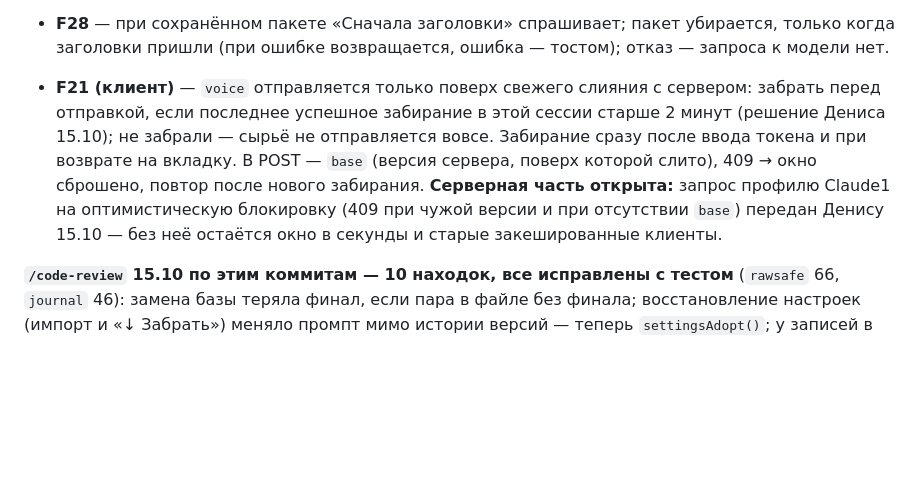
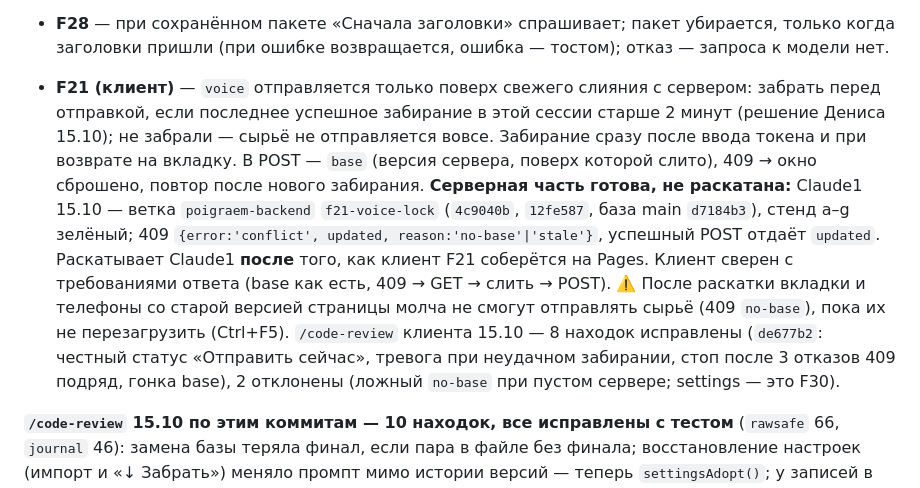
Before and after one commit to enterteinment42/avito-helper, a Markdown page: AUDITS-OPEN.md, the part around the change. GitHub-like rendering; blank space fills up the shorter version.

Commit message:
F21: заметки — серверная часть готова у Claude1 (ветка f21-voice-lock), раскатка после клиента; итог ревью клиента

```diff
--- a/AUDITS-OPEN.md
+++ b/AUDITS-OPEN.md
@@ -25,7 +25,7 @@
 - **F25** — замена базы называет число записей с финалом без пары в файле и кладёт их в корзину. ⚠️ Корзина ограничена 200 КБ (F37) — при очень большой замене старое в ней вытеснится.
 - **F28** — при сохранённом пакете «Сначала заголовки» спрашивает; пакет убирается, только когда заголовки пришли (при ошибке возвращается, ошибка — тостом); отказ — запроса к модели нет.
 
-- **F21 (клиент)** — `voice` отправляется только поверх свежего слияния с сервером: забрать перед отправкой, если последнее успешное забирание в этой сессии старше 2 минут (решение Дениса 15.10); не забрали — сырьё не отправляется вовсе. Забирание сразу после ввода токена и при возврате на вкладку. В POST — `base` (версия сервера, поверх которой слито), 409 → окно сброшено, повтор после нового забирания. **Серверная часть открыта:** запрос профилю Claude1 на оптимистическую блокировку (409 при чужой версии и при отсутствии `base`) передан Денису 15.10 — без неё остаётся окно в секунды и старые закешированные клиенты.
+- **F21 (клиент)** — `voice` отправляется только поверх свежего слияния с сервером: забрать перед отправкой, если последнее успешное забирание в этой сессии старше 2 минут (решение Дениса 15.10); не забрали — сырьё не отправляется вовсе. Забирание сразу после ввода токена и при возврате на вкладку. В POST — `base` (версия сервера, поверх которой слито), 409 → окно сброшено, повтор после нового забирания. **Серверная часть готова, не раскатана:** Claude1 15.10 — ветка `poigraem-backend` `f21-voice-lock` (`4c9040b`, `12fe587`, база main `d7184b3`), стенд a–g зелёный; 409 `{error:'conflict', updated, reason:'no-base'|'stale'}`, успешный POST отдаёт `updated`. Раскатывает Claude1 **после** того, как клиент F21 соберётся на Pages. Клиент сверен с требованиями ответа (base как есть, 409 → GET → слить → POST). ⚠️ После раскатки вкладки и телефоны со старой версией страницы молча не смогут отправлять сырьё (409 `no-base`), пока их не перезагрузить (Ctrl+F5). `/code-review` клиента 15.10 — 8 находок исправлены (`de677b2`: честный статус «Отправить сейчас», тревога при неудачном забирании, стоп после 3 отказов 409 подряд, гонка base), 2 отклонены (ложный `no-base` при пустом сервере; settings — это F30).
 
 **`/code-review` 15.10 по этим коммитам — 10 находок, все исправлены с тестом** (`rawsafe` 66, `journal` 46):
 замена базы теряла финал, если пара в файле без финала; восстановление настроек (импорт и «↓ Забрать») меняло промпт мимо истории версий — теперь `settingsAdopt()`; у записей в корзине одно время → возврат близнеца стирал соседа; мусор в истории версий сдвигал кнопки; пакет F28 стирался до ответа модели; обрезка корзины была квадратичной (`syncTrashFit`); отчёт журнала не находил подпись с частыми словами и считал полную переписку хвостом. Решения Дениса: **«слить» пропускает удалённое** (надгробия, как у синхронизации); **корзина не вмещает финалы → замена не делается**, просим сначала «⬇ Бэкап JSON» (`syncTrashAddAll`).
```
Also changed, not shown: CLAUDE.md (+1 -1 lines).
